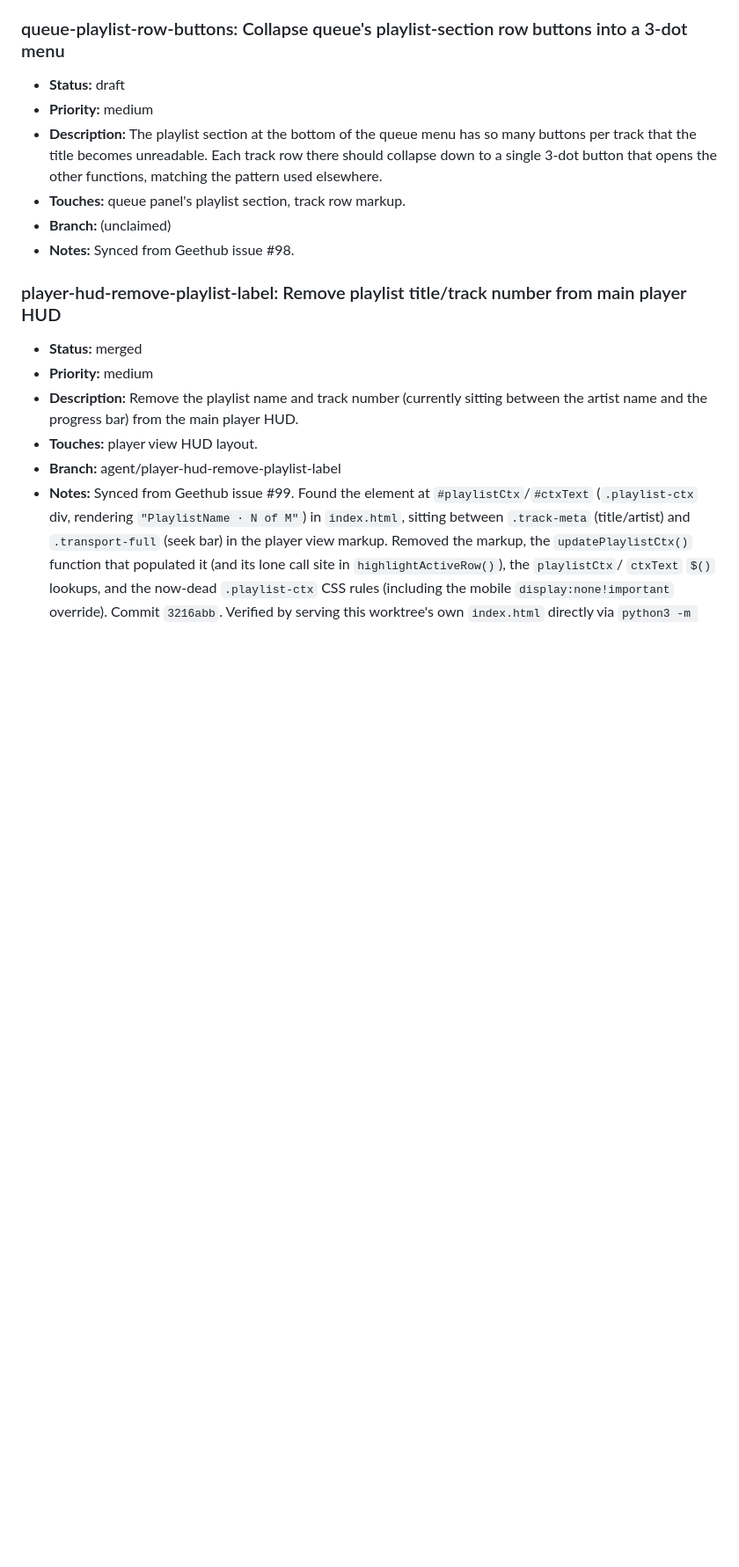
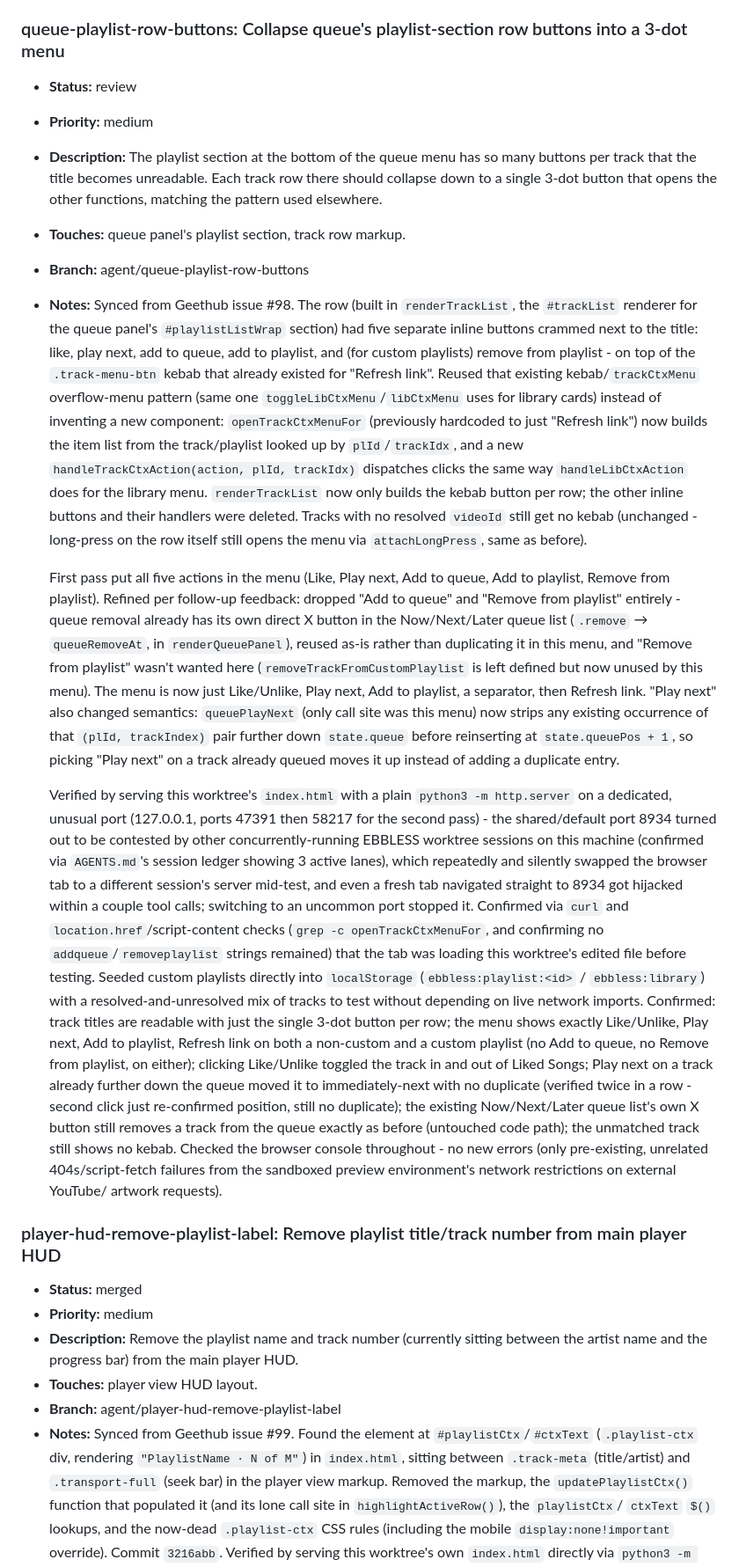
Before and after one commit to MalGriot/EBBLESS, a Markdown page: IMPROVEMENTS.md, the part around the change. Shown at 88% size. Rendered like a GitHub page; blank space fills up the shorter version.

Commit message:
Update IMPROVEMENTS.md: queue-playlist-row-buttons -> review
Status/Branch/Notes for the 3-dot menu collapse, including the
follow-up refinement (drop Add to queue / Remove from playlist,
dedupe Play next) and how both passes were verified.

Co-Authored-By: Claude Sonnet 5 <noreply@anthropic.com>

```diff
--- a/IMPROVEMENTS.md
+++ b/IMPROVEMENTS.md
@@ -2413,15 +2413,74 @@ Add entries in this shape:
   together since both touch fullscreen player UI.
 
 ### queue-playlist-row-buttons: Collapse queue's playlist-section row buttons into a 3-dot menu
-- **Status:** draft
+- **Status:** review
 - **Priority:** medium
 - **Description:** The playlist section at the bottom of the queue menu has
   so many buttons per track that the title becomes unreadable. Each track
   row there should collapse down to a single 3-dot button that opens the
   other functions, matching the pattern used elsewhere.
 - **Touches:** queue panel's playlist section, track row markup.
-- **Branch:** (unclaimed)
-- **Notes:** Synced from Geethub issue #98.
+- **Branch:** agent/queue-playlist-row-buttons
+- **Notes:** Synced from Geethub issue #98. The row (built in `renderTrackList`,
+  the `#trackList` renderer for the queue panel's `#playlistListWrap` section)
+  had five separate inline buttons crammed next to the title: like, play
+  next, add to queue, add to playlist, and (for custom playlists) remove
+  from playlist - on top of the `.track-menu-btn` kebab that already existed
+  for "Refresh link". Reused that existing kebab/`trackCtxMenu` overflow-menu
+  pattern (same one `toggleLibCtxMenu`/`libCtxMenu` uses for library cards)
+  instead of inventing a new component: `openTrackCtxMenuFor` (previously
+  hardcoded to just "Refresh link") now builds the item list from the
+  track/playlist looked up by `plId`/`trackIdx`, and a new
+  `handleTrackCtxAction(action, plId, trackIdx)` dispatches clicks the same
+  way `handleLibCtxAction` does for the library menu. `renderTrackList` now
+  only builds the kebab button per row; the other inline buttons and their
+  handlers were deleted. Tracks with no resolved `videoId` still get no
+  kebab (unchanged - long-press on the row itself still opens the menu via
+  `attachLongPress`, same as before).
+
+  First pass put all five actions in the menu (Like, Play next, Add to
+  queue, Add to playlist, Remove from playlist). Refined per follow-up
+  feedback: dropped "Add to queue" and "Remove from playlist" entirely -
+  queue removal already has its own direct X button in the Now/Next/Later
+  queue list (`.remove` → `queueRemoveAt`, in `renderQueuePanel`), reused
+  as-is rather than duplicating it in this menu, and "Remove from playlist"
+  wasn't wanted here (`removeTrackFromCustomPlaylist` is left defined but
+  now unused by this menu). The menu is now just Like/Unlike, Play next, Add
+  to playlist, a separator, then Refresh link. "Play next" also changed
+  semantics: `queuePlayNext` (only call site was this menu) now strips any
+  existing occurrence of that `(plId, trackIndex)` pair further down
+  `state.queue` before reinserting at `state.queuePos + 1`, so picking "Play
+  next" on a track already queued moves it up instead of adding a duplicate
+  entry.
+
+  Verified by serving this worktree's `index.html` with a plain
+  `python3 -m http.server` on a dedicated, unusual port (127.0.0.1, ports
+  47391 then 58217 for the second pass) - the shared/default port 8934
+  turned out to be contested by other concurrently-running EBBLESS worktree
+  sessions on this machine (confirmed via `AGENTS.md`'s session ledger
+  showing 3 active lanes), which repeatedly and silently swapped the browser
+  tab to a different session's server mid-test, and even a fresh tab
+  navigated straight to 8934 got hijacked within a couple tool calls;
+  switching to an uncommon port stopped it. Confirmed via `curl` and
+  `location.href`/script-content checks (`grep -c openTrackCtxMenuFor`, and
+  confirming no `addqueue`/`removeplaylist` strings remained) that the tab
+  was loading this worktree's edited file before testing. Seeded custom
+  playlists directly into `localStorage` (`ebbless:playlist:<id>` /
+  `ebbless:library`) with a resolved-and-unresolved mix of tracks to test
+  without depending on live network imports. Confirmed: track titles are
+  readable with just the single 3-dot button per row; the menu shows exactly
+  Like/Unlike, Play next, Add to playlist, Refresh link on both a
+  non-custom and a custom playlist (no Add to queue, no Remove from
+  playlist, on either); clicking Like/Unlike toggled the track in and out of
+  Liked Songs; Play next on a track already further down the queue moved it
+  to immediately-next with no duplicate (verified twice in a row - second
+  click just re-confirmed position, still no duplicate); the existing
+  Now/Next/Later queue list's own X button still removes a track from the
+  queue exactly as before (untouched code path); the unmatched track still
+  shows no kebab. Checked the browser console throughout - no new errors
+  (only pre-existing, unrelated 404s/script-fetch failures from the
+  sandboxed preview environment's network restrictions on external YouTube/
+  artwork requests).
 
 ### player-hud-remove-playlist-label: Remove playlist title/track number from main player HUD
 - **Status:** merged
```
